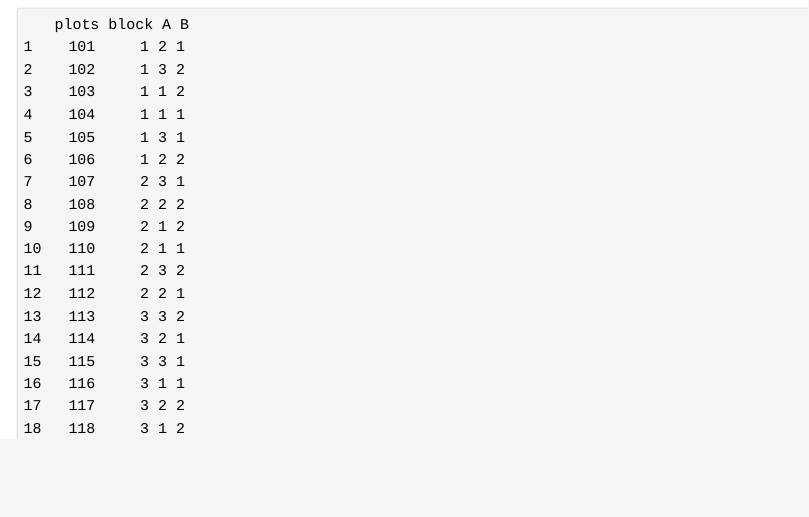
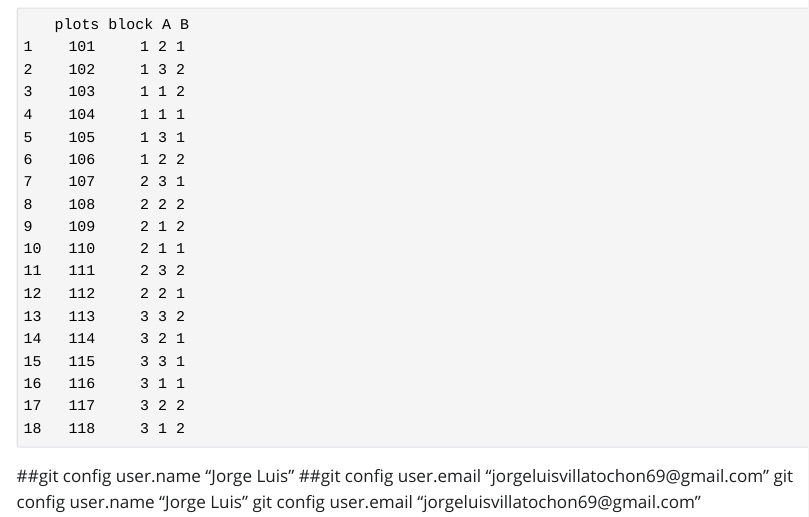
Before and after one commit to jorgeluisvillatochon69-design/Pagina-Web, a Quarto document (index.qmd): the page in a window 1100 px wide, from 2700 px down. The pictures show the output file index.html that the author committed with the source, opened offline; Quarto's library style sheets are replaced by a plain one without menus.

Commit message:
change name

````diff
--- a/index.qmd
+++ b/index.qmd
@@ -68,3 +68,8 @@ outdesign <-design.ab(trt, r=3, serie=2)
 book<-outdesign$book
 book
 ```
+```{r}
+##git config user.name "Jorge Luis"
+##git config user.email "jorgeluisvillatochon69@gmail.com"
+git config user.name "Jorge Luis"
+git config user.email "jorgeluisvillatochon69@gmail.com"
````
Also changed, not shown: index.html.
